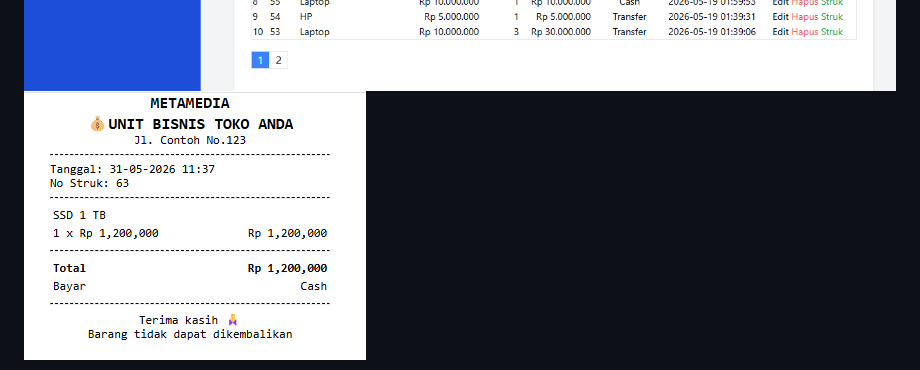
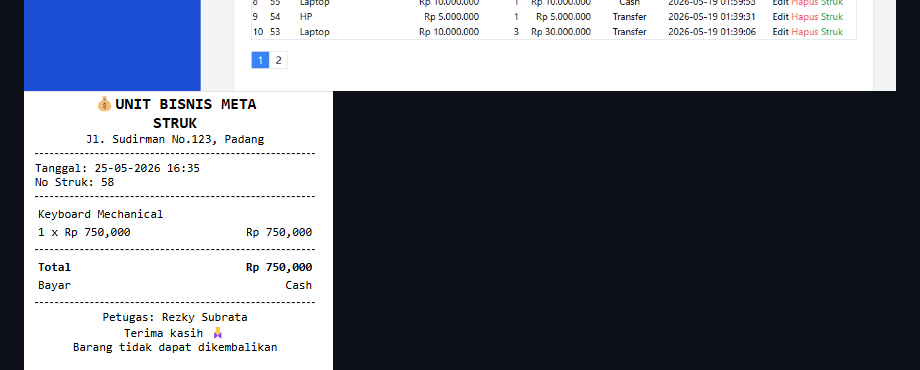
Before and after one commit to amrin2017/minipos-js, a Markdown page: readme.md, the part around the change. Rendered like a GitHub page; pictures changed too: image/faktur_penjualan.png (deleted), image/struk.png (added).

```diff
--- a/readme.md
+++ b/readme.md
@@ -58,7 +58,7 @@ E. SCREENSHOT
 ![/image](/image/login.png)
 ![/image](/image/dashboard.png)
 ![/image](/image/transaksi_penjualan.png)
-![/image](/image/faktur_penjualan.png)
+![/image](/image/struk.png)
 ![/image](/image/laporan_penjualan_harian.png)
 ![/image](/image/laporan_penjualan_bulanan.png)
 ![/image](/image/laporan_barang_terlaris.png)
```
Also changed, not shown: 4 other files.
